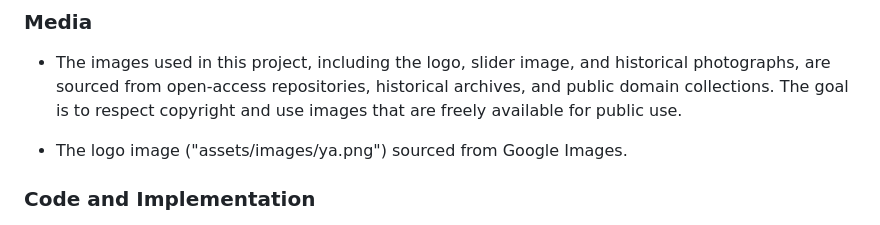
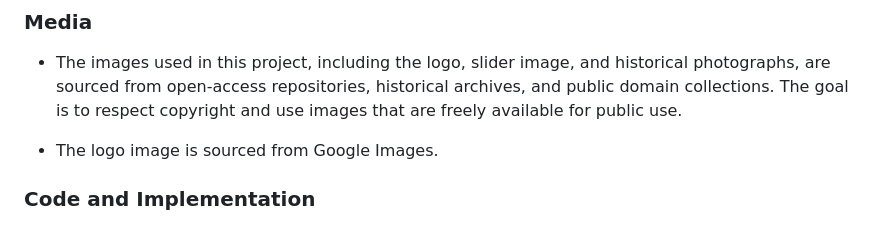
Before and after one commit to opoku1968/Game-of-Chance, a Markdown page: README.md, the part around the change. Drawn GitHub-style.

```diff
--- a/README.md
+++ b/README.md
@@ -105,7 +105,7 @@ The Game of Chance website is deployed on GitHub Pages. Below are the steps take
 
 - The images used in this project, including the logo, slider image, and historical photographs, are sourced from open-access repositories, historical archives, and public domain collections. The goal is to respect copyright and use images that are freely available for public use.
 
-- The logo image ("assets/images/ya.png")  sourced from Google Images.
+- The logo image is sourced from Google Images.
 
 
 
```
